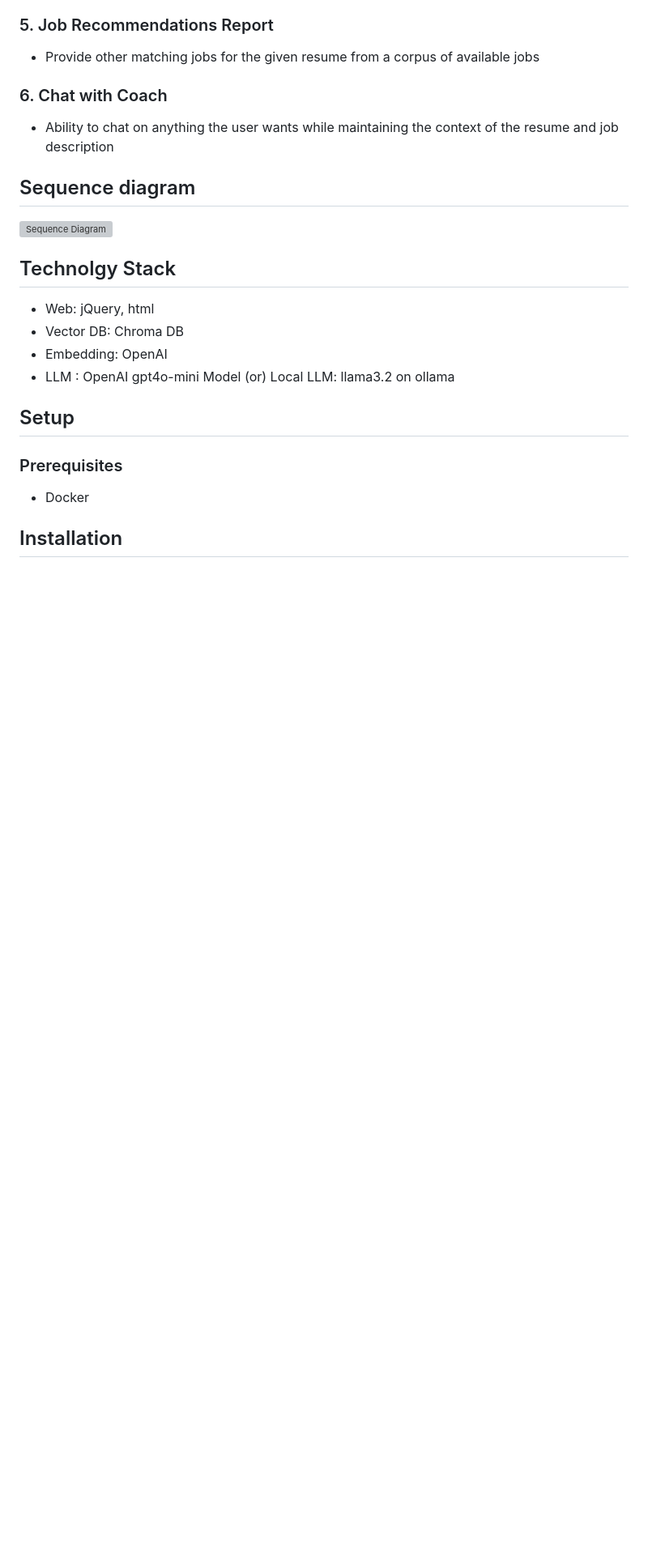
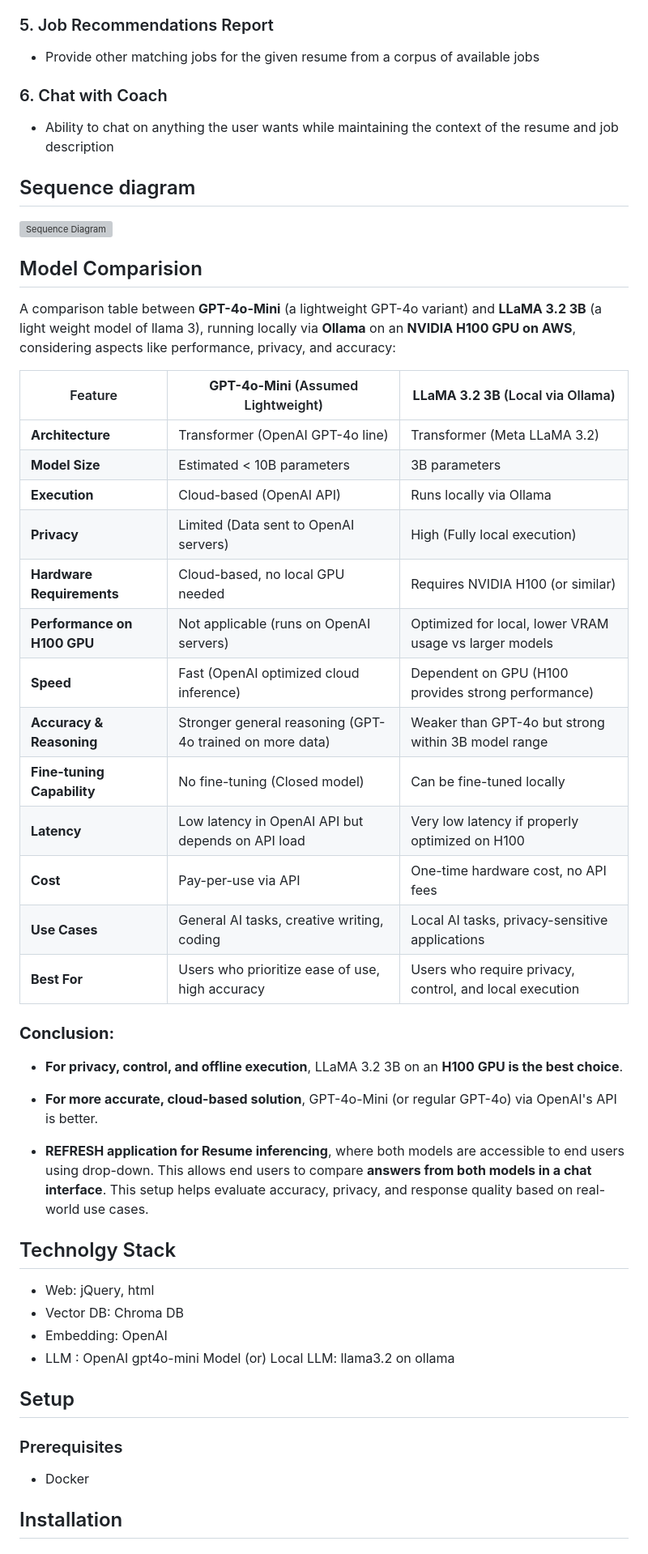
Before and after one commit to B206423/REFRESH, a Markdown page: README.md, the part around one of its changes. Shown at 81% size. GitHub-like rendering; blank space fills up the shorter version; grey boxes are pictures that could not be loaded.

Commit message:
Update README.md for Model Comparision & ChromaDB instructions

```diff
--- a/README.md
+++ b/README.md
@@ -56,6 +56,31 @@ http://54.81.163.166:8000/ (part of IK's cloudlabs - ik_mlsuoct23cohort_g15)
 
 ![Sequence Diagram](./docs/sequencediagram.svg)
 
+## Model Comparision
+A comparison table between **GPT-4o-Mini** (a lightweight GPT-4o variant) and **LLaMA 3.2 3B** (a light weight model of llama 3), running locally via **Ollama** on an **NVIDIA H100 GPU on AWS**, considering aspects like performance, privacy, and accuracy:
+
+| Feature            | **GPT-4o-Mini** (Assumed Lightweight) | **LLaMA 3.2 3B** (Local via Ollama) |
+|--------------------|------------------------------------|----------------------------------|
+| **Architecture**   | Transformer (OpenAI GPT-4o line) | Transformer (Meta LLaMA 3.2)    |
+| **Model Size**    | Estimated < 10B parameters | 3B parameters |
+| **Execution** | Cloud-based (OpenAI API) | Runs locally via Ollama |
+| **Privacy** | Limited (Data sent to OpenAI servers) | High (Fully local execution) |
+| **Hardware Requirements** | Cloud-based, no local GPU needed | Requires NVIDIA H100 (or similar) |
+| **Performance on H100 GPU** | Not applicable (runs on OpenAI servers) | Optimized for local, lower VRAM usage vs larger models |
+| **Speed** | Fast (OpenAI optimized cloud inference) | Dependent on GPU (H100 provides strong performance) |
+| **Accuracy & Reasoning** | Stronger general reasoning (GPT-4o trained on more data) | Weaker than GPT-4o but strong within 3B model range |
+| **Fine-tuning Capability** | No fine-tuning (Closed model) | Can be fine-tuned locally |
+| **Latency** | Low latency in OpenAI API but depends on API load | Very low latency if properly optimized on H100 |
+| **Cost** | Pay-per-use via API | One-time hardware cost, no API fees |
+| **Use Cases** | General AI tasks, creative writing, coding | Local AI tasks, privacy-sensitive applications |
+| **Best For** | Users who prioritize ease of use, high accuracy | Users who require privacy, control, and local execution |
+
+### **Conclusion:**
+- **For privacy, control, and offline execution**, LLaMA 3.2 3B on an **H100 GPU is the best choice**.
+- **For more accurate, cloud-based solution**, GPT-4o-Mini (or regular GPT-4o) via OpenAI's API is better.
+
+- **REFRESH application for Resume inferencing**, where both models are accessible to end users using drop-down. This allows end users to compare **answers from both models in a chat interface**. This setup helps evaluate accuracy, privacy, and response quality based on real-world use cases.
+
 ## Technolgy Stack
 - Web: jQuery, html
 - Vector DB: Chroma DB
```
Also changed, not shown: other parts of README.md (+7 -4 lines).
